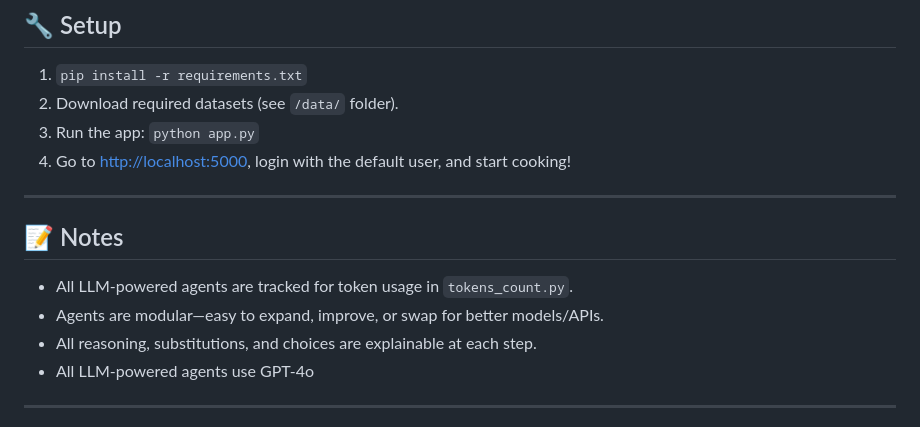
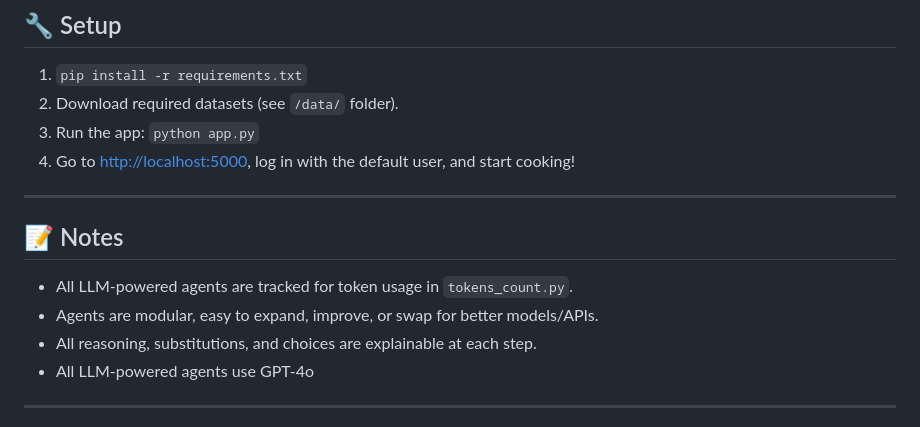
Before and after one commit to naghamo/COOK-E-Multi-Agent, a Markdown page: README.md, the part around one of its changes. GitHub-like rendering.

```diff
--- a/README.md
+++ b/README.md
@@ -100,14 +100,14 @@ COOK-E_Agent/
 2. Download required datasets (see `/data/` folder).
 3. Run the app:
    `python app.py`
-4. Go to [http://localhost:5000](http://localhost:5000), login with the default user, and start cooking!
+4. Go to [http://localhost:5000](http://localhost:5000), log in with the default user, and start cooking!
 
 ---
 
 ## 📝 Notes
 
 * All LLM-powered agents are tracked for token usage in `tokens_count.py`.
-* Agents are modular—easy to expand, improve, or swap for better models/APIs.
+* Agents are modular, easy to expand, improve, or swap for better models/APIs.
 * All reasoning, substitutions, and choices are explainable at each step.
 * All LLM-powered agents use GPT-4o
 
```
Also changed, not shown: other parts of README.md (+1 -1 lines).
